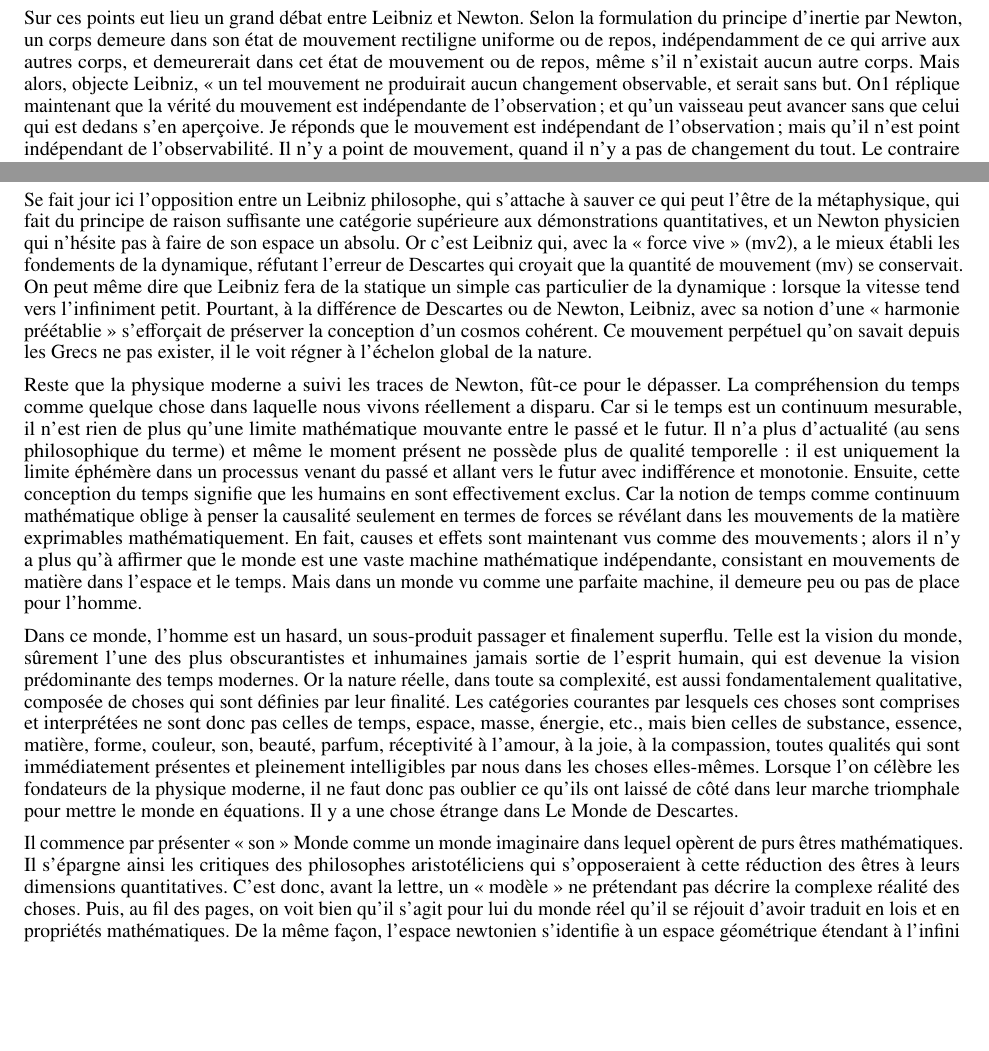
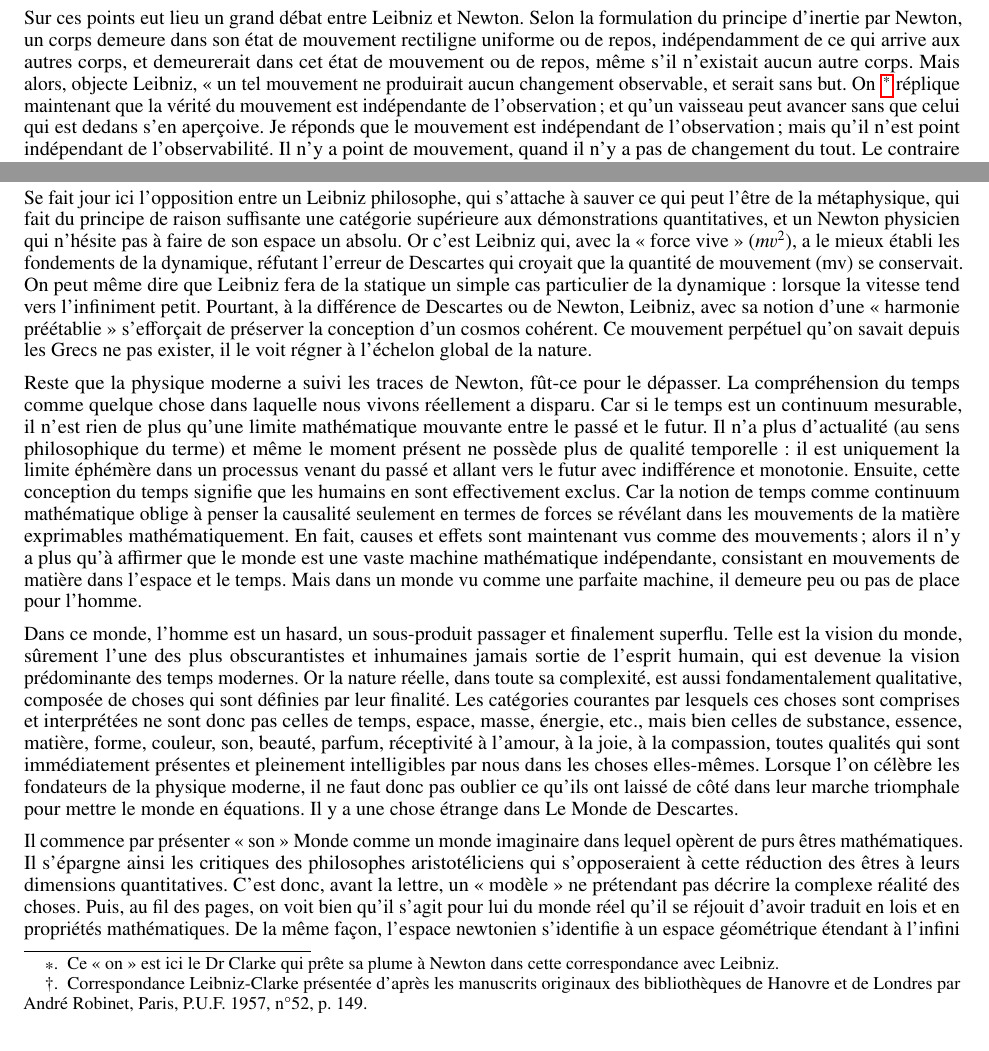
Before and after one commit to hol137/retour-au-cosmos, a LaTeX document (main.tex): two parts of page 7 of 29, joined at a grey line, cut so that both start at the same text, the shorter picture padded with empty space. Compiled offline with pdfLaTeX.

Commit message:
Update main.tex

```diff
--- a/main.tex
+++ b/main.tex
@@ -194,9 +194,9 @@ Les pionniers de la science moderne instituèrent ainsi une nouvelle théorie de
 
 Traiter le mouvement mathématiquement revient à l'analyser en certaines unités de distance parcourues en certaines unités de temps. Mais alors, ceci veut dire que l'espace et le temps sont considérés comme des catégories objectives fondamentales, et que le monde réel est un monde de corps matériels se mouvant dans l'espace et le temps, le monde de la physique, considéré comme autonome et autosuffisant. Cette interprétation signifie que le temps et l'espace acquièrent un nouveau statut. Cela veut dire qu'on leur donne une nouvelle signification de continua mathématiques et qu'on les élève au rang de principes métaphysiques ultimes, indépendamment des corps matériels qui les occupent. Cette idée que la temporalité du mouvement est réductible en termes mathématiques signifie que le temps devient une irréversible quatrième dimension. Il est absolu, infini, homogène, continu, indépendant de tout objet sensible, coulant sans interruption d'éternité en éternité.
 
-Sur ces points eut lieu un grand débat entre Leibniz et Newton. Selon la formulation du principe d’inertie par Newton, un corps demeure dans son état de mouvement rectiligne uniforme ou de repos, indépendamment de ce qui arrive aux autres corps, et demeurerait dans cet état de mouvement ou de repos, même s’il n’existait aucun autre corps. Mais alors, objecte Leibniz, « un tel mouvement ne produirait aucun changement observable, et serait sans but. On1 réplique maintenant que la vérité du mouvement est indépendante de l’observation ; et qu’un vaisseau peut avancer sans que celui qui est dedans s’en aperçoive. Je réponds que le mouvement est indépendant de l’observation ; mais qu’il n’est point indépendant de l’observabilité. Il n’y a point de mouvement, quand il n’y a pas de changement du tout. Le contraire serait fondé sur la supposition d’une Espace réel absolu, que j’ai réfuté démonstrativement par le principe du besoin d’une raison suffisante des choses »2 [souligné par nous]
+Sur ces points eut lieu un grand débat entre Leibniz et Newton. Selon la formulation du principe d’inertie par Newton, un corps demeure dans son état de mouvement rectiligne uniforme ou de repos, indépendamment de ce qui arrive aux autres corps, et demeurerait dans cet état de mouvement ou de repos, même s’il n’existait aucun autre corps. Mais alors, objecte Leibniz, « un tel mouvement ne produirait aucun changement observable, et serait sans but. On \footnote{Ce « on » est ici le Dr Clarke qui prête sa plume à Newton dans cette correspondance avec Leibniz.} réplique maintenant que la vérité du mouvement est indépendante de l’observation ; et qu’un vaisseau peut avancer sans que celui qui est dedans s’en aperçoive. Je réponds que le mouvement est indépendant de l’observation ; mais qu’il n’est point indépendant de l’observabilité. Il n’y a point de mouvement, quand il n’y a pas de changement du tout. Le contraire serait fondé sur la supposition d’une Espace réel absolu, que j’ai réfuté démonstrativement par le principe du besoin d’une raison suffisante des choses » \footnote{Correspondance Leibniz-Clarke présentée d’après les manuscrits originaux des bibliothèques de Hanovre et de Londres par André Robinet, Paris, P.U.F. 1957, n°52, p. 149.} [souligné par nous]
 
-Se fait jour ici l'opposition entre un Leibniz philosophe, qui s'attache à sauver ce qui peut l'être de la métaphysique, qui fait du principe de raison suffisante une catégorie supérieure aux démonstrations quantitatives, et un Newton physicien qui n'hésite pas à faire de son espace un absolu. Or c’est Leibniz qui, avec la « force vive » (mv2), a le mieux établi les fondements de la dynamique, réfutant l'erreur de Descartes qui croyait que la quantité de mouvement (mv) se conservait. On peut même dire que Leibniz fera de la statique un simple cas particulier de la dynamique : lorsque la vitesse tend vers l'infiniment petit. Pourtant, à la différence de Descartes ou de Newton, Leibniz, avec sa notion d’une « harmonie préétablie » s'efforçait de préserver la conception d'un cosmos cohérent. Ce mouvement perpétuel qu'on savait depuis les Grecs ne pas exister, il le voit régner à l'échelon global de la nature.
+Se fait jour ici l'opposition entre un Leibniz philosophe, qui s'attache à sauver ce qui peut l'être de la métaphysique, qui fait du principe de raison suffisante une catégorie supérieure aux démonstrations quantitatives, et un Newton physicien qui n'hésite pas à faire de son espace un absolu. Or c’est Leibniz qui, avec la « force vive » ($mv^2$), a le mieux établi les fondements de la dynamique, réfutant l'erreur de Descartes qui croyait que la quantité de mouvement (mv) se conservait. On peut même dire que Leibniz fera de la statique un simple cas particulier de la dynamique : lorsque la vitesse tend vers l'infiniment petit. Pourtant, à la différence de Descartes ou de Newton, Leibniz, avec sa notion d’une « harmonie préétablie » s'efforçait de préserver la conception d'un cosmos cohérent. Ce mouvement perpétuel qu'on savait depuis les Grecs ne pas exister, il le voit régner à l'échelon global de la nature.
 
 Reste que la physique moderne a suivi les traces de Newton, fût-ce pour le dépasser. La compréhension du temps comme quelque chose dans laquelle nous vivons réellement a disparu. Car si le temps est un continuum mesurable, il n'est rien de plus qu'une limite mathématique mouvante entre le passé et le futur. Il n'a plus d'actualité (au sens philosophique du terme) et même le moment présent ne possède plus de qualité temporelle : il est uniquement la limite éphémère dans un processus venant du passé et allant vers le futur avec indifférence et monotonie. Ensuite, cette conception du temps signifie que les humains en sont effectivement exclus. Car la notion de temps comme continuum mathématique oblige à penser la causalité seulement en termes de forces se révélant dans les mouvements de la matière exprimables mathématiquement. En fait, causes et effets sont maintenant vus comme des mouvements ; alors il n'y a plus qu'à affirmer que le monde est une vaste machine mathématique indépendante, consistant en mouvements de matière dans l'espace et le temps. Mais dans un monde vu comme une parfaite machine, il demeure peu ou pas de place pour l'homme.
 
```
